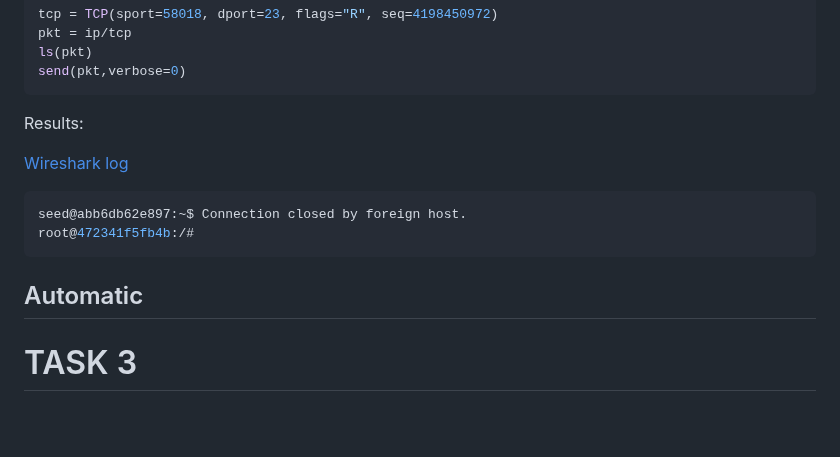
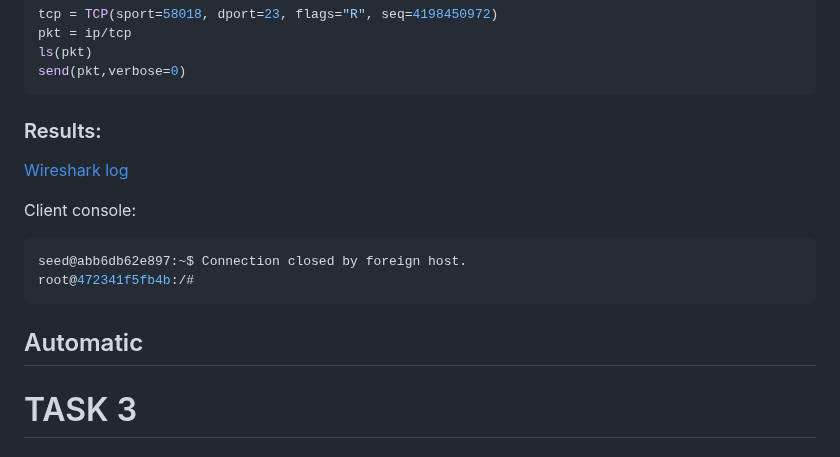
Before and after one commit to ProSecCorp/Ethical-hacking, a Markdown page: 02 - TCPSpoofing/solution.md, the part around the change. GitHub-like rendering; blank space fills up the shorter version.

Commit message:
Revise results section in solution.md
Updated formatting and added results section in solution.md.

````diff
--- a/02 - TCPSpoofing/solution.md
+++ b/02 - TCPSpoofing/solution.md
@@ -121,16 +121,19 @@ ls(pkt)
 send(pkt,verbose=0)
 ```
 
-Results:
+### Results:
 
 [Wireshark log](Pictures/task_2/rst_manual_sent.PNG)
 
+Client console:
 ```bash
 seed@abb6db62e897:~$ Connection closed by foreign host.
 root@472341f5fb4b:/#
 ```
 
 ## Automatic
+
+
 
 # TASK 3
 
````
